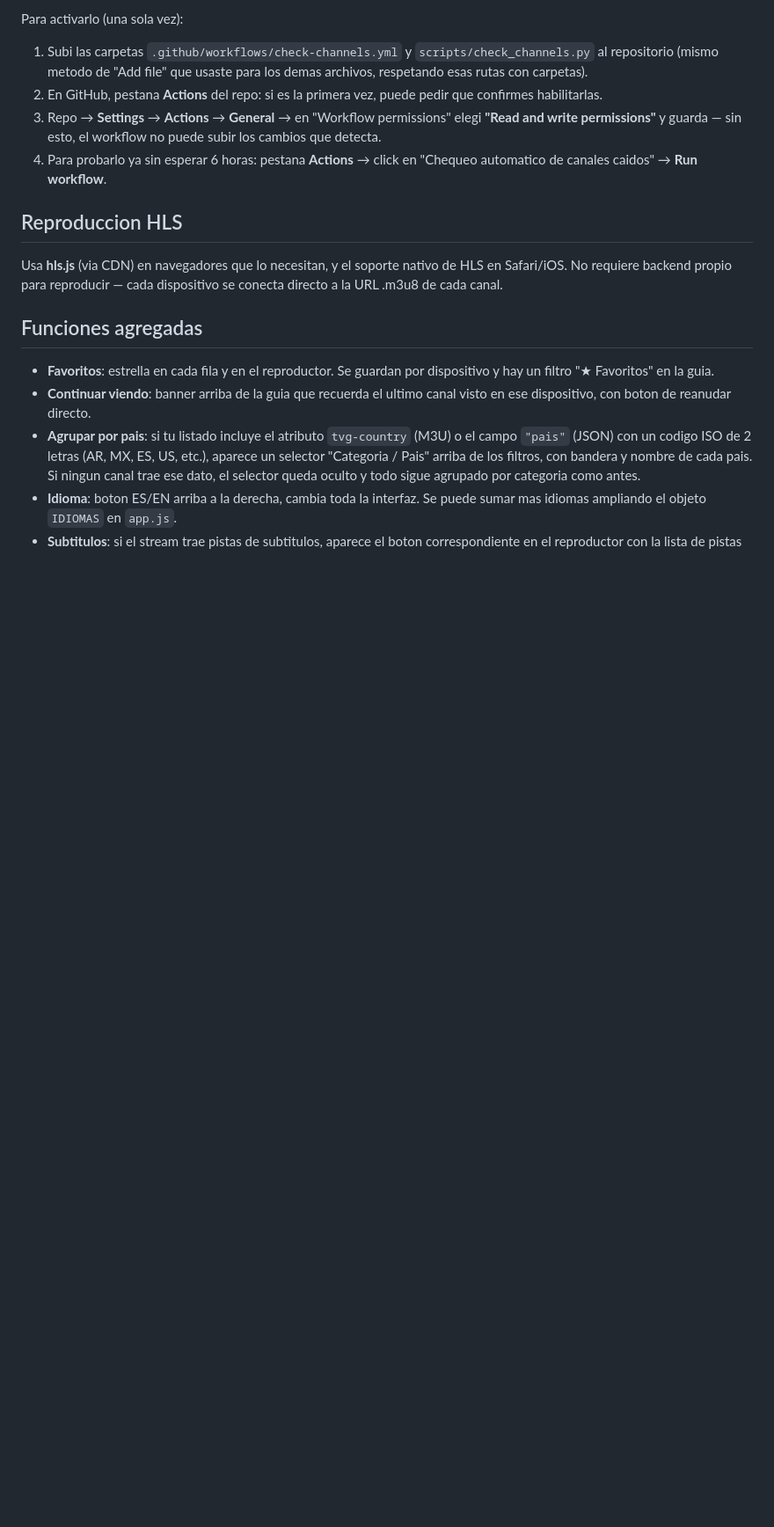
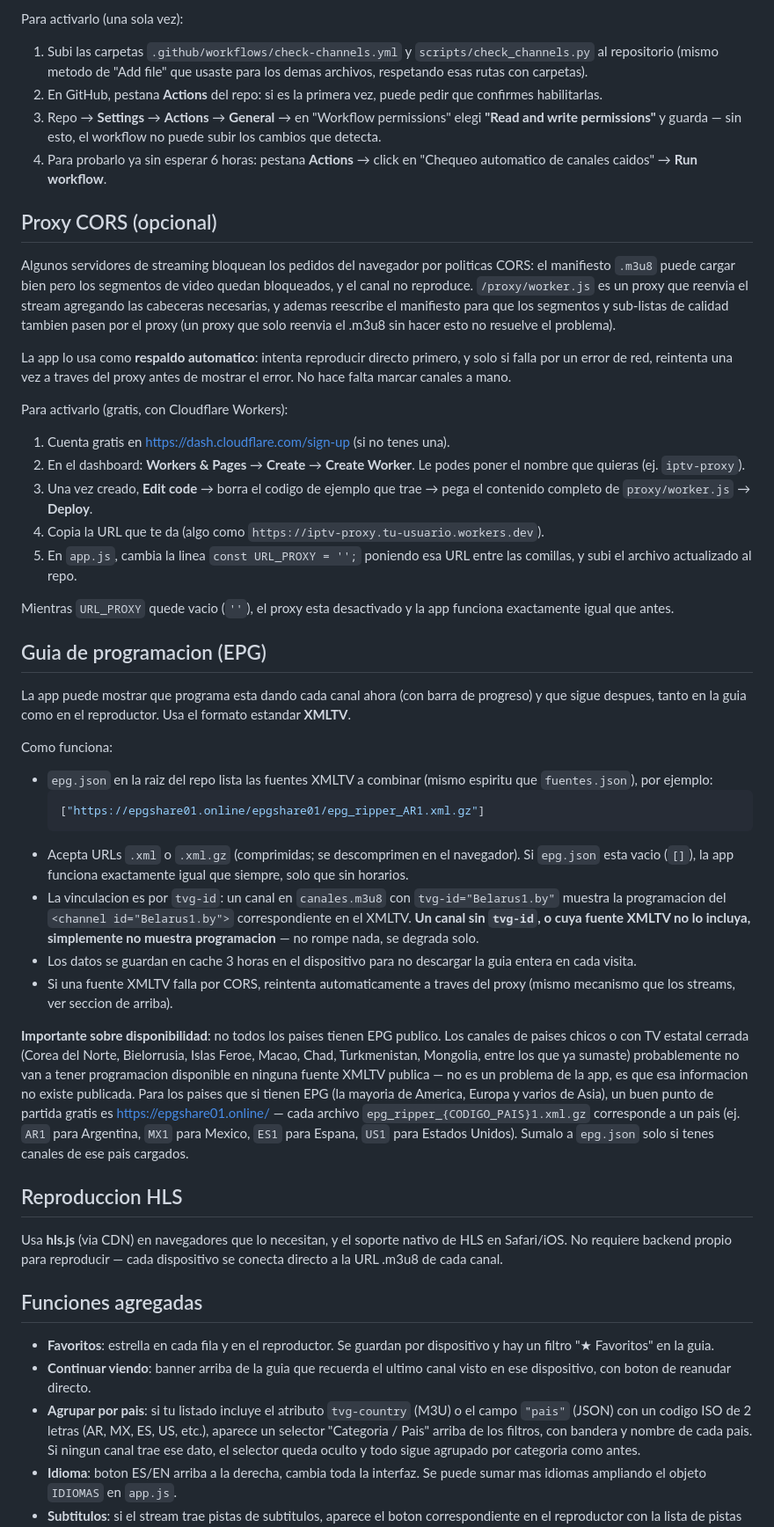
Before and after one commit to trytv10/iptv-pwa, a Markdown page: README.md, the part around one of its changes. Shown at 88% size. Rendered like a GitHub page; blank space fills up the shorter version.

````diff
--- a/README.md
+++ b/README.md
@@ -131,6 +131,72 @@ Para activarlo (una sola vez):
 4. Para probarlo ya sin esperar 6 horas: pestana **Actions** → click en
    "Chequeo automatico de canales caidos" → **Run workflow**.
 
+## Proxy CORS (opcional)
+
+Algunos servidores de streaming bloquean los pedidos del navegador por
+politicas CORS: el manifiesto `.m3u8` puede cargar bien pero los segmentos
+de video quedan bloqueados, y el canal no reproduce. `/proxy/worker.js` es
+un proxy que reenvia el stream agregando las cabeceras necesarias, y ademas
+reescribe el manifiesto para que los segmentos y sub-listas de calidad
+tambien pasen por el proxy (un proxy que solo reenvia el .m3u8 sin hacer
+esto no resuelve el problema).
+
+La app lo usa como **respaldo automatico**: intenta reproducir directo
+primero, y solo si falla por un error de red, reintenta una vez a traves
+del proxy antes de mostrar el error. No hace falta marcar canales a mano.
+
+Para activarlo (gratis, con Cloudflare Workers):
+
+1. Cuenta gratis en https://dash.cloudflare.com/sign-up (si no tenes una).
+2. En el dashboard: **Workers & Pages** → **Create** → **Create Worker**.
+   Le podes poner el nombre que quieras (ej. `iptv-proxy`).
+3. Una vez creado, **Edit code** → borra el codigo de ejemplo que trae →
+   pega el contenido completo de `proxy/worker.js` → **Deploy**.
+4. Copia la URL que te da (algo como `https://iptv-proxy.tu-usuario.workers.dev`).
+5. En `app.js`, cambia la linea `const URL_PROXY = '';` poniendo esa URL
+   entre las comillas, y subi el archivo actualizado al repo.
+
+Mientras `URL_PROXY` quede vacio (`''`), el proxy esta desactivado y la
+app funciona exactamente igual que antes.
+
+## Guia de programacion (EPG)
+
+La app puede mostrar que programa esta dando cada canal ahora (con barra de
+progreso) y que sigue despues, tanto en la guia como en el reproductor.
+Usa el formato estandar **XMLTV**.
+
+Como funciona:
+
+- `epg.json` en la raiz del repo lista las fuentes XMLTV a combinar (mismo
+  espiritu que `fuentes.json`), por ejemplo:
+  ```json
+  ["https://epgshare01.online/epgshare01/epg_ripper_AR1.xml.gz"]
+  ```
+- Acepta URLs `.xml` o `.xml.gz` (comprimidas; se descomprimen en el
+  navegador). Si `epg.json` esta vacio (`[]`), la app funciona exactamente
+  igual que siempre, solo que sin horarios.
+- La vinculacion es por `tvg-id`: un canal en `canales.m3u8` con
+  `tvg-id="Belarus1.by"` muestra la programacion del `<channel
+  id="Belarus1.by">` correspondiente en el XMLTV. **Un canal sin
+  `tvg-id`, o cuya fuente XMLTV no lo incluya, simplemente no muestra
+  programacion** — no rompe nada, se degrada solo.
+- Los datos se guardan en cache 3 horas en el dispositivo para no
+  descargar la guia entera en cada visita.
+- Si una fuente XMLTV falla por CORS, reintenta automaticamente a traves
+  del proxy (mismo mecanismo que los streams, ver seccion de arriba).
+
+**Importante sobre disponibilidad**: no todos los paises tienen EPG
+publico. Los canales de paises chicos o con TV estatal cerrada (Corea del
+Norte, Bielorrusia, Islas Feroe, Macao, Chad, Turkmenistan, Mongolia,
+entre los que ya sumaste) probablemente no van a tener programacion
+disponible en ninguna fuente XMLTV publica — no es un problema de la app,
+es que esa informacion no existe publicada. Para los paises que si tienen
+EPG (la mayoria de America, Europa y varios de Asia), un buen punto de
+partida gratis es https://epgshare01.online/ — cada archivo
+`epg_ripper_{CODIGO_PAIS}1.xml.gz` corresponde a un pais (ej. `AR1` para
+Argentina, `MX1` para Mexico, `ES1` para Espana, `US1` para Estados
+Unidos). Sumalo a `epg.json` solo si tenes canales de ese pais cargados.
+
 ## Reproduccion HLS
 
 Usa **hls.js** (via CDN) en navegadores que lo necesitan, y el soporte nativo
````
Also changed, not shown: other parts of README.md (+2 -5 lines).
